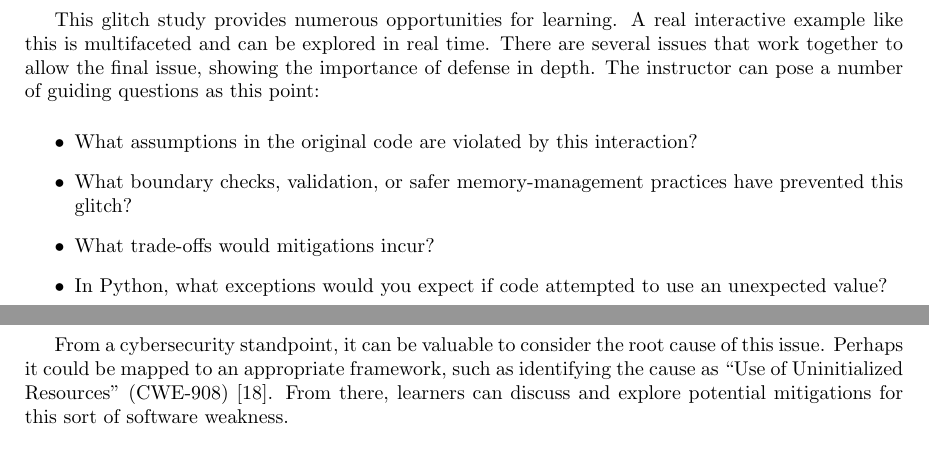
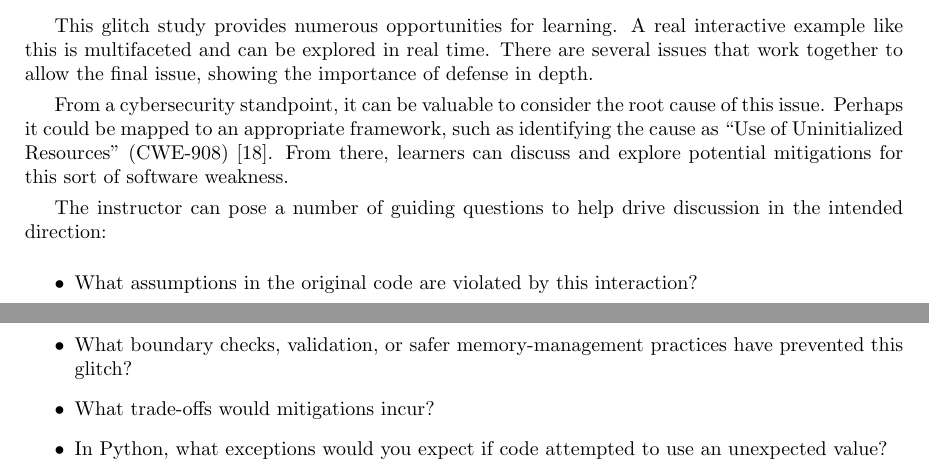
Before and after one commit to jncraton/glitch-case-studies, a LaTeX paper (main.tex): two parts of pages 4 and 5 of 6 before the commit and two parts of pages 4 and 5 of 7 after it, joined at a grey line, cut so that both start at the same text. Compiled offline with pdfLaTeX.

Commit message:
Move example questions

```diff
--- a/main.tex
+++ b/main.tex
@@ -97,7 +97,11 @@ Cinnabar Island was not intended to include wild Pokémon encounters, so it does
     \caption{Triggering an engagement near Cinnabar Island}
 \end{figure}
 
-This glitch study provides numerous opportunities for learning. A real interactive example like this is multifaceted and can be explored in real time. There are several issues that work together to allow the final issue, showing the importance of defense in depth. The instructor can pose a number of guiding questions as this point:
+This glitch study provides numerous opportunities for learning. A real interactive example like this is multifaceted and can be explored in real time. There are several issues that work together to allow the final issue, showing the importance of defense in depth.
+
+From a cybersecurity standpoint, it can be valuable to consider the root cause of this issue. Perhaps it could be mapped to an appropriate framework, such as identifying the cause as ``Use of Uninitialized Resources'' (CWE-908) \cite{mitre2012}. From there, learners can discuss and explore potential mitigations for this sort of software weakness.
+
+The instructor can pose a number of guiding questions to help drive discussion in the intended direction:
 
 \begin{itemize}
     \item What assumptions in the original code are violated by this interaction?
@@ -106,8 +110,6 @@ This glitch study provides numerous opportunities for learning. A real interacti
     \item In Python, what exceptions would you expect if code attempted to use an unexpected value?
     \item How would catching these exceptions prevent crashes or corrupted state?
 \end{itemize}
-
-From a cybersecurity standpoint, it can be valuable to consider the root cause of this issue. Perhaps it could be mapped to an appropriate framework, such as identifying the cause as ``Use of Uninitialized Resources'' (CWE-908) \cite{mitre2012}. From there, learners can discuss and explore potential mitigations for this sort of software weakness.
 
 It is also possible to take this example farther if desired. For example, what happens when we catch one of these glitch Pokémon? Do these encounters have any impact on the rest of the game? As it turns out, encounters with these invalid Pokémon trigger an invalid write and cause the quantity of the sixth item in a player's inventory to be set to 128 \cite{bulbapedia2010}. This can be used to demonstrate how seemingly benign software issues can sometimes be exploited to gain elevated privileges in unexpected ways.
 
```
